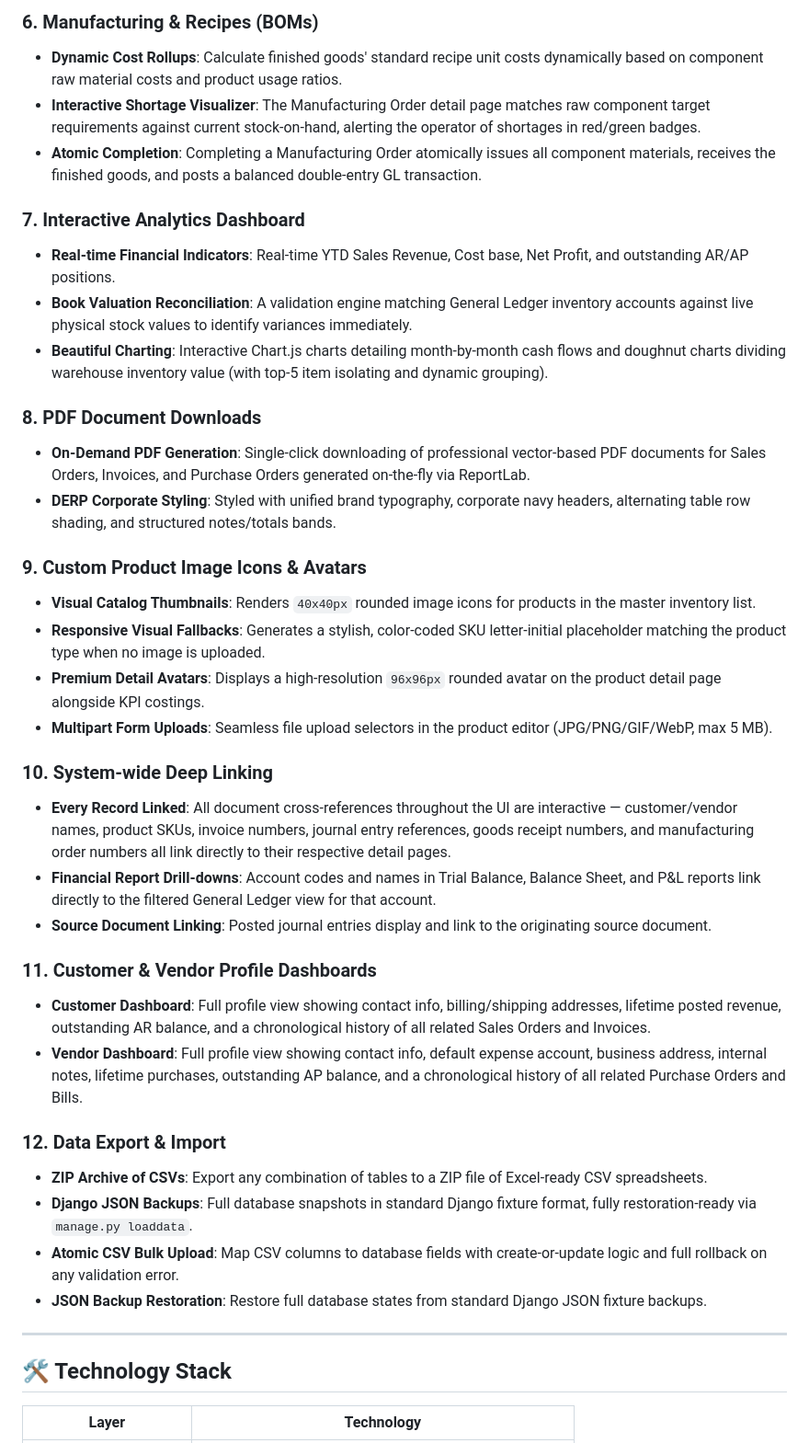
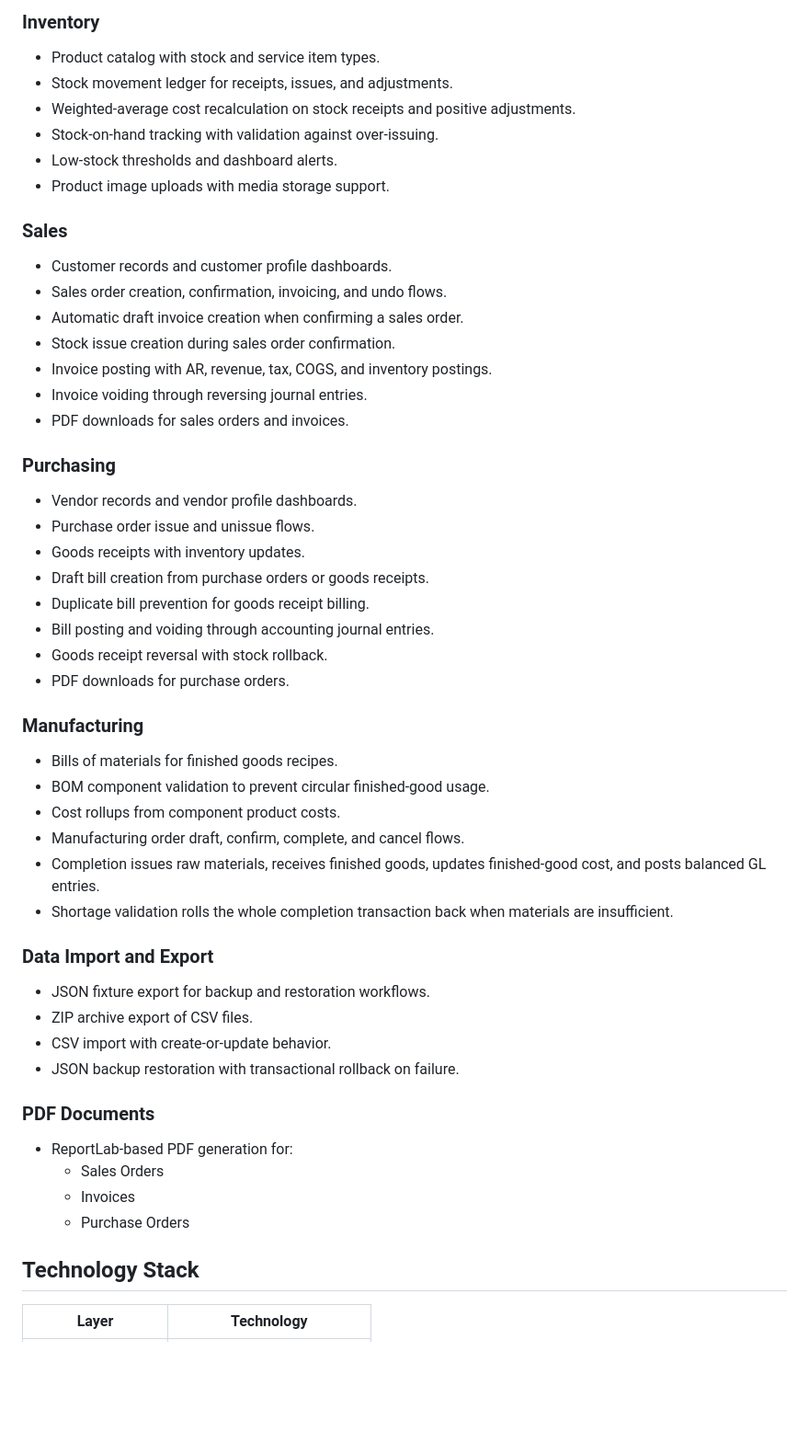
Before and after one commit to DevanMetz/DERP, a Markdown page: README.md, the part around one of its changes. Shown at 92% size. GitHub-like rendering; blank space fills up the shorter version.

```diff
--- a/README.md
+++ b/README.md
@@ -52,41 +50,57 @@ Most ERPs are either prohibitively expensive (per-seat SaaS) or sprawling enterp
 
-### 6. Manufacturing & Recipes (BOMs)
-* **Dynamic Cost Rollups**: Calculate finished goods' standard recipe unit costs dynamically based on component raw material costs and product usage ratios.
-* **Interactive Shortage Visualizer**: The Manufacturing Order detail page matches raw component target requirements against current stock-on-hand, alerting the operator of shortages in red/green badges.
-* **Atomic Completion**: Completing a Manufacturing Order atomically issues all component materials, receives the finished goods, and posts a balanced double-entry GL transaction.
+### Inventory
 
-### 7. Interactive Analytics Dashboard
-* **Real-time Financial Indicators**: Real-time YTD Sales Revenue, Cost base, Net Profit, and outstanding AR/AP positions.
-* **Book Valuation Reconciliation**: A validation engine matching General Ledger inventory accounts against live physical stock values to identify variances immediately.
-* **Beautiful Charting**: Interactive Chart.js charts detailing month-by-month cash flows and doughnut charts dividing warehouse inventory value (with top-5 item isolating and dynamic grouping).
+- Product catalog with stock and service item types.
+- Stock movement ledger for receipts, issues, and adjustments.
+- Weighted-average cost recalculation on stock receipts and positive adjustments.
+- Stock-on-hand tracking with validation against over-issuing.
+- Low-stock thresholds and dashboard alerts.
+- Product image uploads with media storage support.
 
-### 8. PDF Document Downloads
-* **On-Demand PDF Generation**: Single-click downloading of professional vector-based PDF documents for Sales Orders, Invoices, and Purchase Orders generated on-the-fly via ReportLab.
-* **DERP Corporate Styling**: Styled with unified brand typography, corporate navy headers, alternating table row shading, and structured notes/totals bands.
+### Sales
 
-### 9. Custom Product Image Icons & Avatars
-* **Visual Catalog Thumbnails**: Renders `40x40px` rounded image icons for products in the master inventory list.
-* **Responsive Visual Fallbacks**: Generates a stylish, color-coded SKU letter-initial placeholder matching the product type when no image is uploaded.
-* **Premium Detail Avatars**: Displays a high-resolution `96x96px` rounded avatar on the product detail page alongside KPI costings.
-* **Multipart Form Uploads**: Seamless file upload selectors in the product editor (JPG/PNG/GIF/WebP, max 5 MB).
+- Customer records and customer profile dashboards.
+- Sales order creation, confirmation, invoicing, and undo flows.
+- Automatic draft invoice creation when confirming a sales order.
+- Stock issue creation during sales order confirmation.
+- Invoice posting with AR, revenue, tax, COGS, and inventory postings.
+- Invoice voiding through reversing journal entries.
+- PDF downloads for sales orders and invoices.
 
-### 10. System-wide Deep Linking
-* **Every Record Linked**: All document cross-references throughout the UI are interactive — customer/vendor names, product SKUs, invoice numbers, journal entry references, goods receipt numbers, and manufacturing order numbers all link directly to their respective detail pages.
-* **Financial Report Drill-downs**: Account codes and names in Trial Balance, Balance Sheet, and P&L reports link directly to the filtered General Ledger view for that account.
-* **Source Document Linking**: Posted journal entries display and link to the originating source document.
+### Purchasing
 
-### 11. Customer & Vendor Profile Dashboards
-* **Customer Dashboard**: Full profile view showing contact info, billing/shipping addresses, lifetime posted revenue, outstanding AR balance, and a chronological history of all related Sales Orders and Invoices.
-* **Vendor Dashboard**: Full profile view showing contact info, default expense account, business address, internal notes, lifetime purchases, outstanding AP balance, and a chronological history of all related Purchase Orders and Bills.
+- Vendor records and vendor profile dashboards.
+- Purchase order issue and unissue flows.
+- Goods receipts with inventory updates.
+- Draft bill creation from purchase orders or goods receipts.
+- Duplicate bill prevention for goods receipt billing.
+- Bill posting and voiding through accounting journal entries.
+- Goods receipt reversal with stock rollback.
+- PDF downloads for purchase orders.
 
-### 12. Data Export & Import
-* **ZIP Archive of CSVs**: Export any combination of tables to a ZIP file of Excel-ready CSV spreadsheets.
-* **Django JSON Backups**: Full database snapshots in standard Django fixture format, fully restoration-ready via `manage.py loaddata`.
-* **Atomic CSV Bulk Upload**: Map CSV columns to database fields with create-or-update logic and full rollback on any validation error.
-* **JSON Backup Restoration**: Restore full database states from standard Django JSON fixture backups.
+### Manufacturing
 
----
+- Bills of materials for finished goods recipes.
+- BOM component validation to prevent circular finished-good usage.
+- Cost rollups from component product costs.
+- Manufacturing order draft, confirm, complete, and cancel flows.
+- Completion issues raw materials, receives finished goods, updates finished-good cost, and posts balanced GL entries.
+- Shortage validation rolls the whole completion transaction back when materials are insufficient.
 
-## 🛠️ Technology Stack
+### Data Import and Export
+
+- JSON fixture export for backup and restoration workflows.
+- ZIP archive export of CSV files.
+- CSV import with create-or-update behavior.
+- JSON backup restoration with transactional rollback on failure.
+
+### PDF Documents
+
+- ReportLab-based PDF generation for:
+  - Sales Orders
+  - Invoices
+  - Purchase Orders
+
+## Technology Stack
 
 | Layer | Technology |
```
Also changed, not shown: other parts of README.md (+176 -118 lines).
